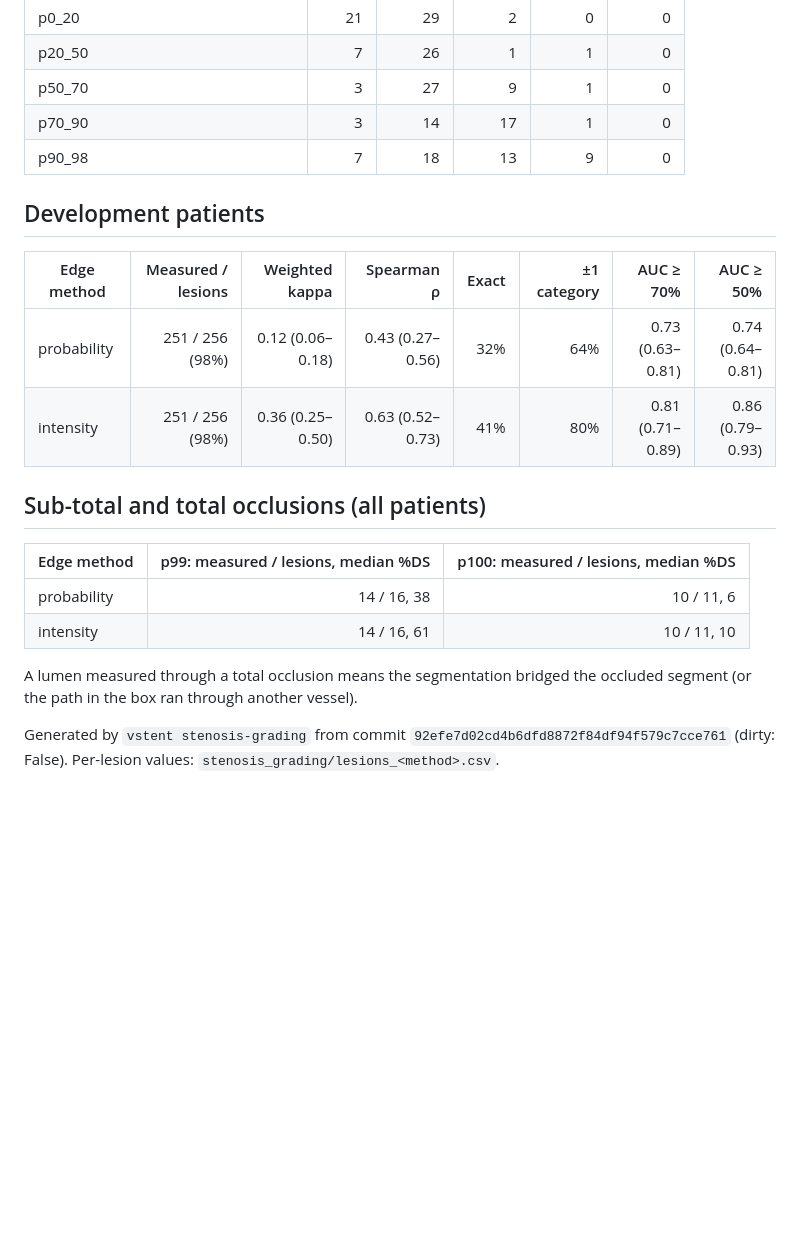
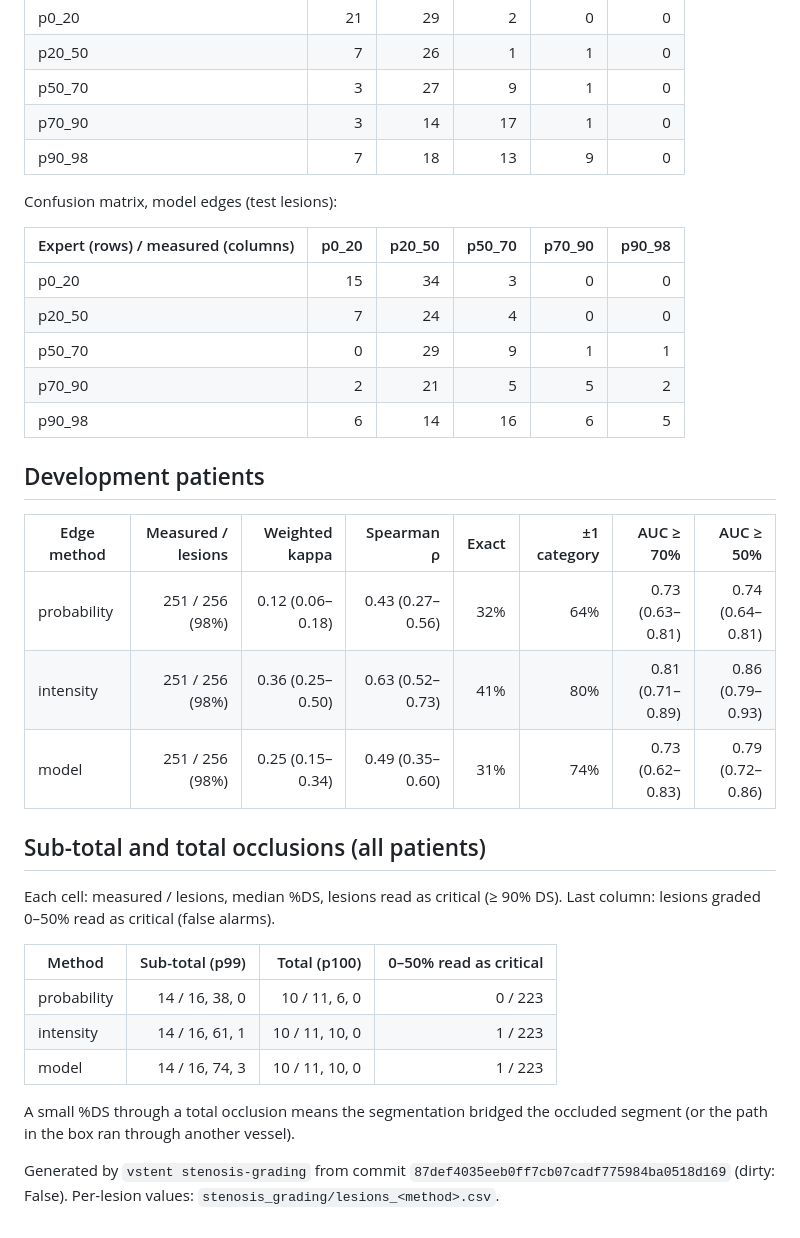
Before and after one commit to Aadi070201/virtual_stenting, a Markdown page: reports/stenosis_grading.md, the part around one of its changes. GitHub-like rendering; blank space fills up the shorter version.

```diff
--- a/reports/stenosis_grading.md
+++ b/reports/stenosis_grading.md
@@ -49,20 +52,34 @@ Confusion matrix, intensity edges (test lesions):
 | p70_90 | 3 | 14 | 17 | 1 | 0 |
 | p90_98 | 7 | 18 | 13 | 9 | 0 |
 
+Confusion matrix, model edges (test lesions):
+
+| Expert (rows) / measured (columns) | p0_20 | p20_50 | p50_70 | p70_90 | p90_98 |
+|---|---:|---:|---:|---:|---:|
+| p0_20 | 15 | 34 | 3 | 0 | 0 |
+| p20_50 | 7 | 24 | 4 | 0 | 0 |
+| p50_70 | 0 | 29 | 9 | 1 | 1 |
+| p70_90 | 2 | 21 | 5 | 5 | 2 |
+| p90_98 | 6 | 14 | 16 | 6 | 5 |
+
 ## Development patients
 
 | Edge method | Measured / lesions | Weighted kappa | Spearman ρ | Exact | ±1 category | AUC ≥ 70% | AUC ≥ 50% |
 |---|---:|---:|---:|---:|---:|---:|---:|
 | probability | 251 / 256 (98%) | 0.12 (0.06–0.18) | 0.43 (0.27–0.56) | 32% | 64% | 0.73 (0.63–0.81) | 0.74 (0.64–0.81) |
 | intensity | 251 / 256 (98%) | 0.36 (0.25–0.50) | 0.63 (0.52–0.73) | 41% | 80% | 0.81 (0.71–0.89) | 0.86 (0.79–0.93) |
+| model | 251 / 256 (98%) | 0.25 (0.15–0.34) | 0.49 (0.35–0.60) | 31% | 74% | 0.73 (0.62–0.83) | 0.79 (0.72–0.86) |
 
 ## Sub-total and total occlusions (all patients)
 
-| Edge method | p99: measured / lesions, median %DS | p100: measured / lesions, median %DS |
-|---|---:|---:|
-| probability | 14 / 16, 38 | 10 / 11, 6 |
-| intensity | 14 / 16, 61 | 10 / 11, 10 |
+Each cell: measured / lesions, median %DS, lesions read as critical (≥ 90% DS). Last column: lesions graded 0–50% read as critical (false alarms).
 
-A lumen measured through a total occlusion means the segmentation bridged the occluded segment (or the path in the box ran through another vessel).
+| Method | Sub-total (p99) | Total (p100) | 0–50% read as critical |
+|---|---:|---:|---:|
+| probability | 14 / 16, 38, 0 | 10 / 11, 6, 0 | 0 / 223 |
+| intensity | 14 / 16, 61, 1 | 10 / 11, 10, 0 | 1 / 223 |
+| model | 14 / 16, 74, 3 | 10 / 11, 10, 0 | 1 / 223 |
 
-Generated by `vstent stenosis-grading` from commit `92efe7d02cd4b6dfd8872f84df94f579c7cce761` (dirty: False). Per-lesion values: `stenosis_grading/lesions_<method>.csv`.
+A small %DS through a total occlusion means the segmentation bridged the occluded segment (or the path in the box ran through another vessel).
+
+Generated by `vstent stenosis-grading` from commit `87def4035eeb0ff7cb07cadf775984ba0518d169` (dirty: False). Per-lesion values: `stenosis_grading/lesions_<method>.csv`.
```
Also changed, not shown: other parts of reports/stenosis_grading.md (+6 -3 lines), reports/figures/stenosis_grading.png, 2 other files.
